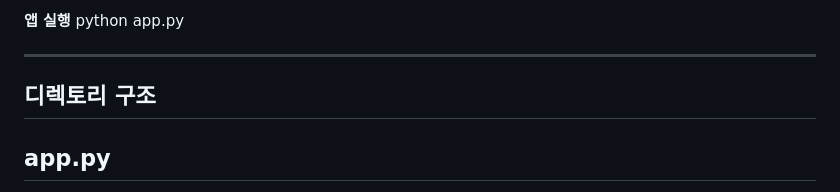
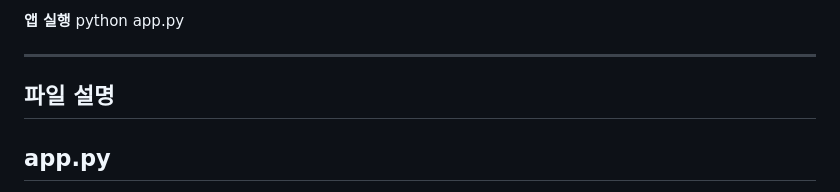
Before and after one commit to Nasangjoon/Software-Engineering, a Markdown page: README.md, the part around the change. Drawn GitHub-style.

```diff
--- a/README.md
+++ b/README.md
@@ -65,7 +65,7 @@ python app.py
 
 ---
 
-## 디렉토리 구조
+## 파일 설명
 
 
 
```
